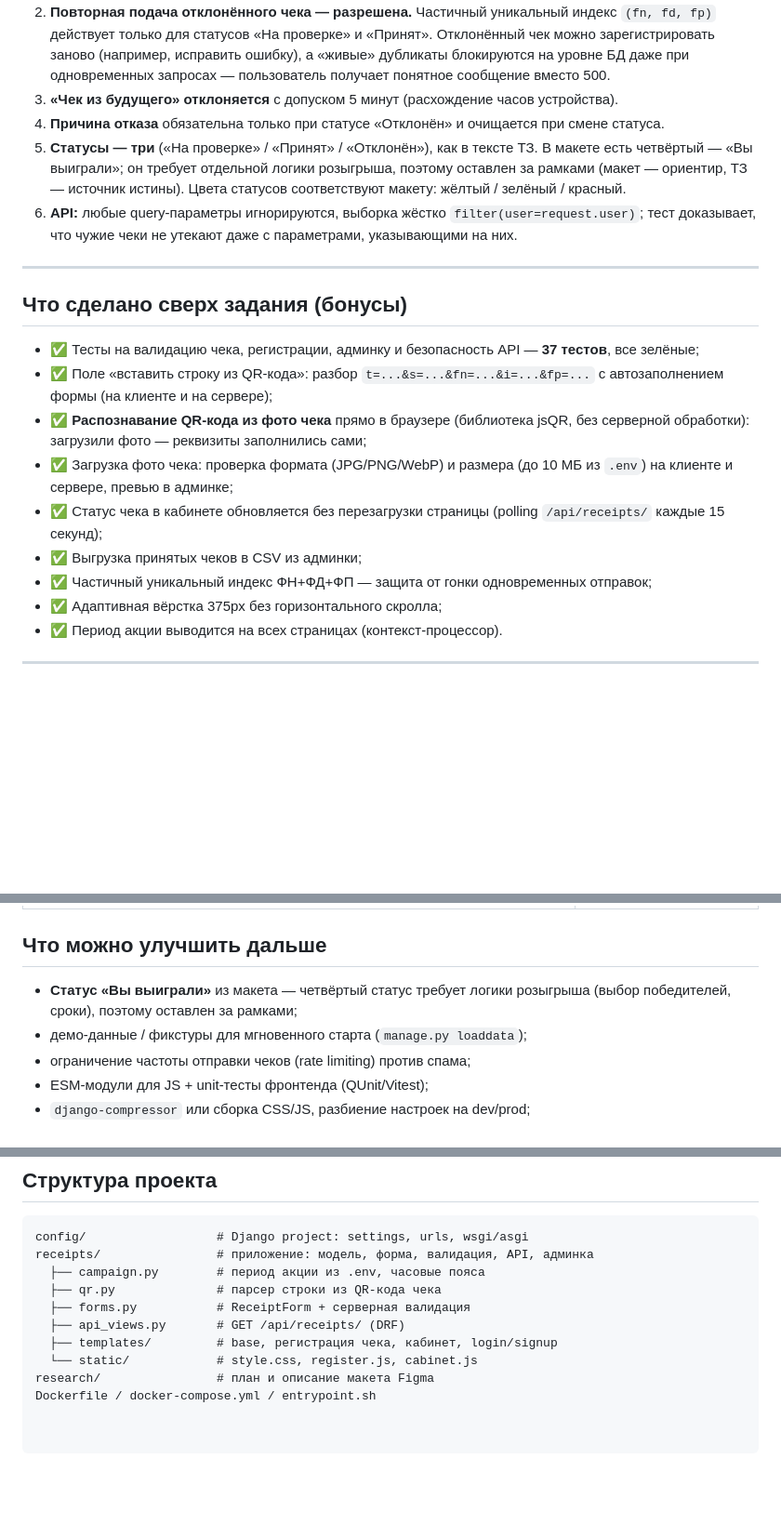
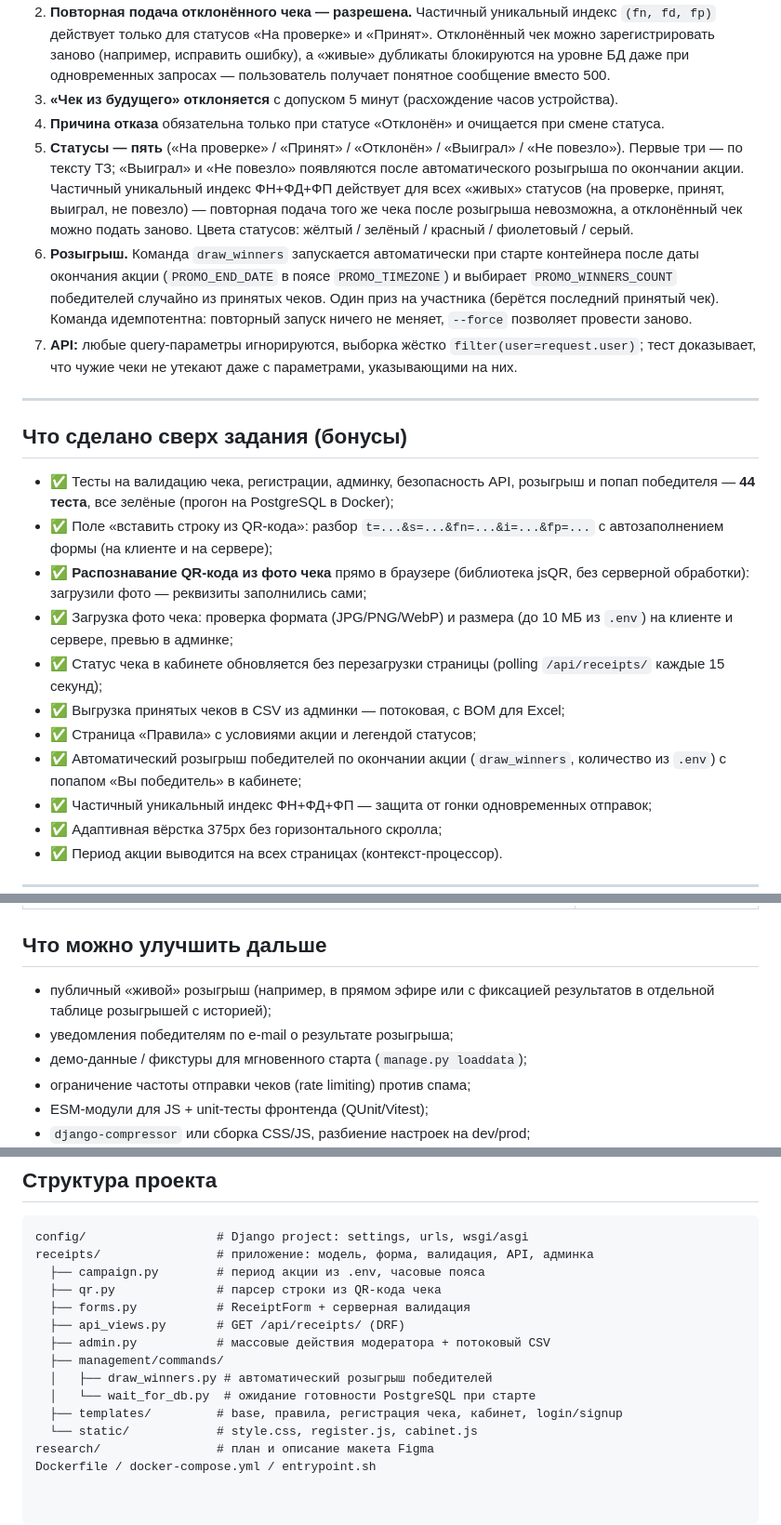
Before and after one commit to realReloadTime/happiness_receipt, a Markdown page: README.md, 3 parts joined by grey strips. Shown at 93% size. Rendered like a GitHub page; blank space fills up the shorter version.

Commit message:
docs: README — правила, розыгрыш победителей, потоковый CSV, 44 теста

```diff
--- a/README.md
+++ b/README.md
@@ -80,19 +82,22 @@ python manage.py test receipts
 2. **Повторная подача отклонённого чека — разрешена.** Частичный уникальный индекс `(fn, fd, fp)` действует только для статусов «На проверке» и «Принят». Отклонённый чек можно зарегистрировать заново (например, исправить ошибку), а «живые» дубликаты блокируются на уровне БД даже при одновременных запросах — пользователь получает понятное сообщение вместо 500.
 3. **«Чек из будущего» отклоняется** с допуском 5 минут (расхождение часов устройства).
 4. **Причина отказа** обязательна только при статусе «Отклонён» и очищается при смене статуса.
-5. **Статусы — три** («На проверке» / «Принят» / «Отклонён»), как в тексте ТЗ. В макете есть четвёртый — «Вы выиграли»; он требует отдельной логики розыгрыша, поэтому оставлен за рамками (макет — ориентир, ТЗ — источник истины). Цвета статусов соответствуют макету: жёлтый / зелёный / красный.
-6. **API:** любые query-параметры игнорируются, выборка жёстко `filter(user=request.user)`; тест доказывает, что чужие чеки не утекают даже с параметрами, указывающими на них.
+5. **Статусы — пять** («На проверке» / «Принят» / «Отклонён» / «Выиграл» / «Не повезло»). Первые три — по тексту ТЗ; «Выиграл» и «Не повезло» появляются после автоматического розыгрыша по окончании акции. Частичный уникальный индекс ФН+ФД+ФП действует для всех «живых» статусов (на проверке, принят, выиграл, не повезло) — повторная подача того же чека после розыгрыша невозможна, а отклонённый чек можно подать заново. Цвета статусов: жёлтый / зелёный / красный / фиолетовый / серый.
+6. **Розыгрыш.** Команда `draw_winners` запускается автоматически при старте контейнера после даты окончания акции (`PROMO_END_DATE` в поясе `PROMO_TIMEZONE`) и выбирает `PROMO_WINNERS_COUNT` победителей случайно из принятых чеков. Один приз на участника (берётся последний принятый чек). Команда идемпотентна: повторный запуск ничего не меняет, `--force` позволяет провести заново.
+7. **API:** любые query-параметры игнорируются, выборка жёстко `filter(user=request.user)`; тест доказывает, что чужие чеки не утекают даже с параметрами, указывающими на них.
 
 ---
 
 ## Что сделано сверх задания (бонусы)
 
-- ✅ Тесты на валидацию чека, регистрации, админку и безопасность API — **37 тестов**, все зелёные;
+- ✅ Тесты на валидацию чека, регистрации, админку, безопасность API, розыгрыш и попап победителя — **44 теста**, все зелёные (прогон на PostgreSQL в Docker);
 - ✅ Поле «вставить строку из QR-кода»: разбор `t=...&s=...&fn=...&i=...&fp=...` с автозаполнением формы (на клиенте и на сервере);
 - ✅ **Распознавание QR-кода из фото чека** прямо в браузере (библиотека jsQR, без серверной обработки): загрузили фото — реквизиты заполнились сами;
 - ✅ Загрузка фото чека: проверка формата (JPG/PNG/WebP) и размера (до 10 МБ из `.env`) на клиенте и сервере, превью в админке;
 - ✅ Статус чека в кабинете обновляется без перезагрузки страницы (polling `/api/receipts/` каждые 15 секунд);
-- ✅ Выгрузка принятых чеков в CSV из админки;
+- ✅ Выгрузка принятых чеков в CSV из админки — потоковая, с BOM для Excel;
+- ✅ Страница «Правила» с условиями акции и легендой статусов;
+- ✅ Автоматический розыгрыш победителей по окончании акции (`draw_winners`, количество из `.env`) с попапом «Вы победитель» в кабинете;
 - ✅ Частичный уникальный индекс ФН+ФД+ФП — защита от гонки одновременных отправок;
 - ✅ Адаптивная вёрстка 375px без горизонтального скролла;
 - ✅ Период акции выводится на всех страницах (контекст-процессор).
@@ -121,7 +126,8 @@ python manage.py test receipts
 
 ## Что можно улучшить дальше
 
-- **Статус «Вы выиграли»** из макета — четвёртый статус требует логики розыгрыша (выбор победителей, сроки), поэтому оставлен за рамками;
+- публичный «живой» розыгрыш (например, в прямом эфире или с фиксацией результатов в отдельной таблице розыгрышей с историей);
+- уведомления победителям по e-mail о результате розыгрыша;
 - демо-данные / фикстуры для мгновенного старта (`manage.py loaddata`);
 - ограничение частоты отправки чеков (rate limiting) против спама;
 - ESM-модули для JS + unit-тесты фронтенда (QUnit/Vitest);
@@ -150,7 +156,11 @@ receipts/                # приложение: модель, форма, ва
   ├── qr.py              # парсер строки из QR-кода чека
   ├── forms.py           # ReceiptForm + серверная валидация
   ├── api_views.py       # GET /api/receipts/ (DRF)
-  ├── templates/         # base, регистрация чека, кабинет, login/signup
+  ├── admin.py           # массовые действия модератора + потоковый CSV
+  ├── management/commands/
+  │   ├── draw_winners.py # автоматический розыгрыш победителей
+  │   └── wait_for_db.py  # ожидание готовности PostgreSQL при старте
+  ├── templates/         # base, правила, регистрация чека, кабинет, login/signup
   └── static/            # style.css, register.js, cabinet.js
 research/                # план и описание макета Figma
 Dockerfile / docker-compose.yml / entrypoint.sh
```
Also changed, not shown: other parts of README.md (+6 -4 lines).
